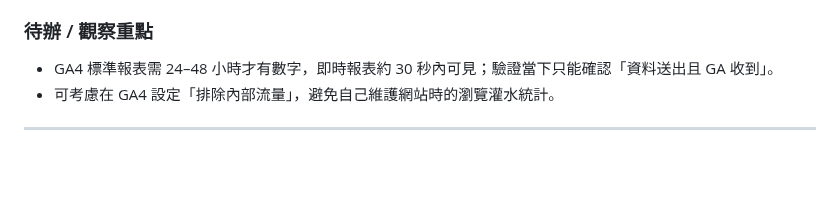
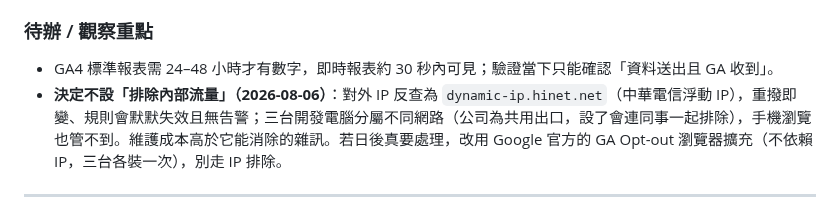
Before and after one commit to jesuswaytaipeisrv/jesuswaytaipei, a Markdown page: CLAUDE.md, the part around the change. GitHub-like rendering; blank space fills up the shorter version.

Commit message:
docs: 記錄不設 GA4 內部流量排除的決策與原因
HiNet 浮動 IP 會讓規則默默失效，三台電腦分屬不同網路，
公司為共用出口。日後若要處理改用 GA Opt-out 擴充而非 IP 排除。

Co-Authored-By: Claude Opus 5 <noreply@anthropic.com>

```diff
--- a/CLAUDE.md
+++ b/CLAUDE.md
@@ -111,7 +111,7 @@ Chrome 開發者工具／自動化工具會把 `/g/collect` 的回應顯示成 *
 ### 待辦 / 觀察重點
 
 - GA4 標準報表需 24–48 小時才有數字，即時報表約 30 秒內可見；驗證當下只能確認「資料送出且 GA 收到」。
-- 可考慮在 GA4 設定「排除內部流量」，避免自己維護網站時的瀏覽灌水統計。
+- **決定不設「排除內部流量」（2026-08-06）**：對外 IP 反查為 `dynamic-ip.hinet.net`（中華電信浮動 IP），重撥即變、規則會默默失效且無告警；三台開發電腦分屬不同網路（公司為共用出口，設了會連同事一起排除），手機瀏覽也管不到。維護成本高於它能消除的雜訊。若日後真要處理，改用 Google 官方的 GA Opt-out 瀏覽器擴充（不依賴 IP，三台各裝一次），別走 IP 排除。
 
 ---
 
```
